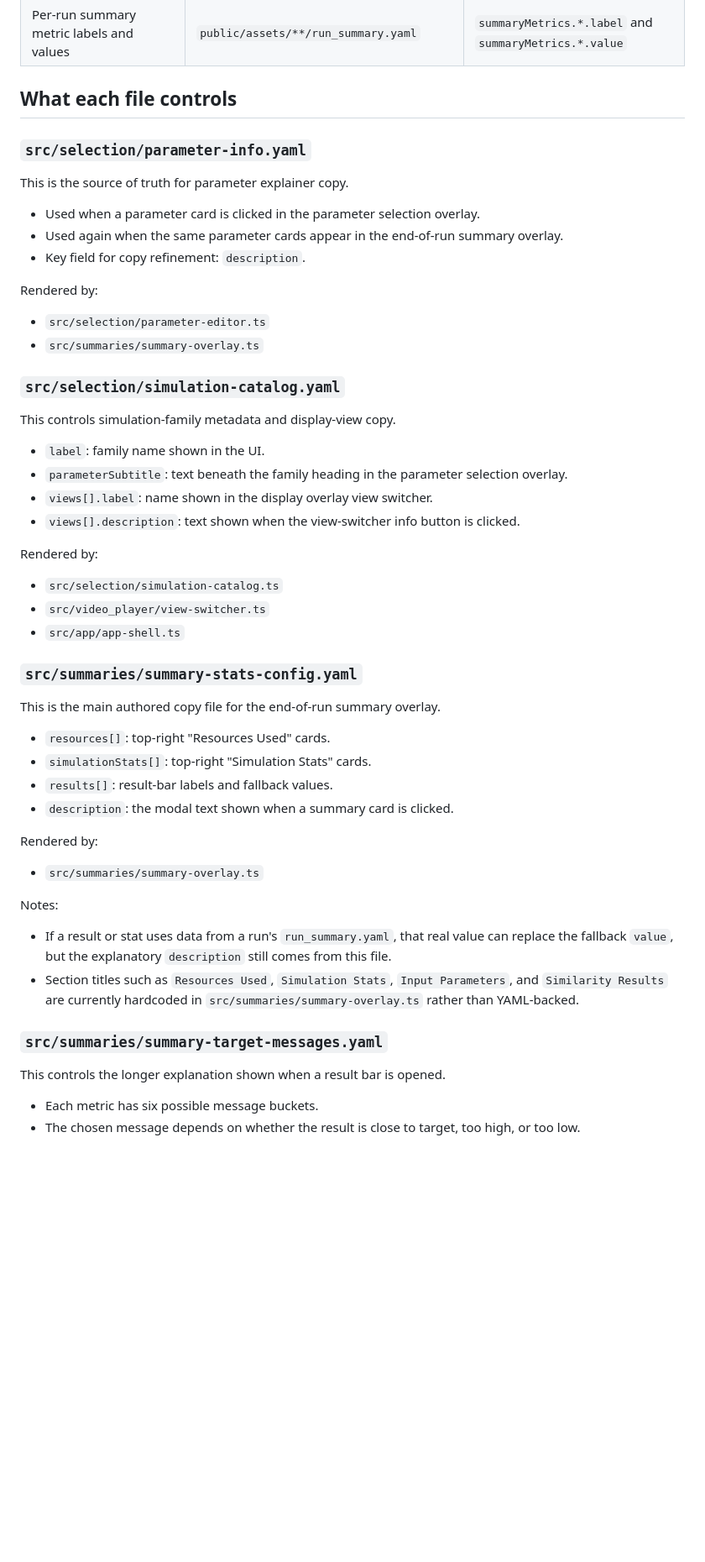
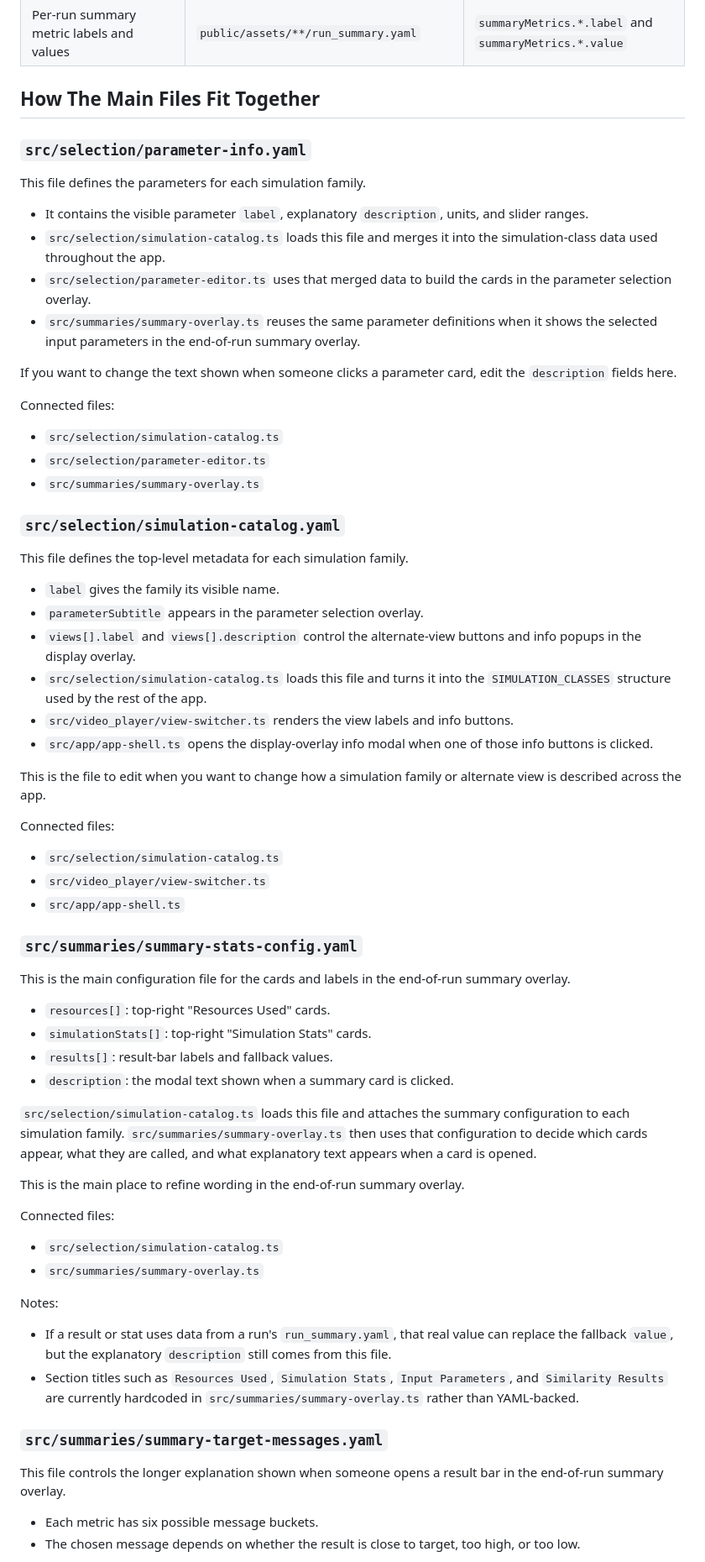
Before and after one commit to UniverseMakers/UniverseEngine, a Markdown page: signposting.md, the part around one of its changes. Shown at 84% size. Rendered like a GitHub page; blank space fills up the shorter version.

Commit message:
Clarifying and final pass over signposting file

```diff
--- a/signposting.md
+++ b/signposting.md
@@ -15,31 +23,39 @@ This document lists the main places where user-facing text can be refined withou
 | Credits page text                                                                                | `src/data/credits.yaml`                                                            | Each entry's `text`, `url`, and `header`                                                           |
 | Per-run summary metric labels and values                                                         | `public/assets/**/run_summary.yaml`                                                | `summaryMetrics.*.label` and `summaryMetrics.*.value`                                              |
 
-## What each file controls
+## How The Main Files Fit Together
 
 ### `src/selection/parameter-info.yaml`
 
-This is the source of truth for parameter explainer copy.
+This file defines the parameters for each simulation family.
 
-- Used when a parameter card is clicked in the parameter selection overlay.
-- Used again when the same parameter cards appear in the end-of-run summary overlay.
-- Key field for copy refinement: `description`.
+- It contains the visible parameter `label`, explanatory `description`, units, and slider ranges.
+- `src/selection/simulation-catalog.ts` loads this file and merges it into the simulation-class data used throughout the app.
+- `src/selection/parameter-editor.ts` uses that merged data to build the cards in the parameter selection overlay.
+- `src/summaries/summary-overlay.ts` reuses the same parameter definitions when it shows the selected input parameters in the end-of-run summary overlay.
 
-Rendered by:
+If you want to change the text shown when someone clicks a parameter card, edit the `description` fields here.
 
+Connected files:
+
+- `src/selection/simulation-catalog.ts`
 - `src/selection/parameter-editor.ts`
 - `src/summaries/summary-overlay.ts`
 
 ### `src/selection/simulation-catalog.yaml`
 
-This controls simulation-family metadata and display-view copy.
+This file defines the top-level metadata for each simulation family.
 
-- `label`: family name shown in the UI.
-- `parameterSubtitle`: text beneath the family heading in the parameter selection overlay.
-- `views[].label`: name shown in the display overlay view switcher.
-- `views[].description`: text shown when the view-switcher info button is clicked.
+- `label` gives the family its visible name.
+- `parameterSubtitle` appears in the parameter selection overlay.
+- `views[].label` and `views[].description` control the alternate-view buttons and info popups in the display overlay.
+- `src/selection/simulation-catalog.ts` loads this file and turns it into the `SIMULATION_CLASSES` structure used by the rest of the app.
+- `src/video_player/view-switcher.ts` renders the view labels and info buttons.
+- `src/app/app-shell.ts` opens the display-overlay info modal when one of those info buttons is clicked.
 
-Rendered by:
+This is the file to edit when you want to change how a simulation family or alternate view is described across the app.
+
+Connected files:
 
 - `src/selection/simulation-catalog.ts`
 - `src/video_player/view-switcher.ts`
@@ -47,15 +63,20 @@ Rendered by:
 
 ### `src/summaries/summary-stats-config.yaml`
 
-This is the main authored copy file for the end-of-run summary overlay.
+This is the main configuration file for the cards and labels in the end-of-run summary overlay.
 
 - `resources[]`: top-right "Resources Used" cards.
 - `simulationStats[]`: top-right "Simulation Stats" cards.
 - `results[]`: result-bar labels and fallback values.
 - `description`: the modal text shown when a summary card is clicked.
 
-Rendered by:
+`src/selection/simulation-catalog.ts` loads this file and attaches the summary configuration to each simulation family. `src/summaries/summary-overlay.ts` then uses that configuration to decide which cards appear, what they are called, and what explanatory text appears when a card is opened.
 
+This is the main place to refine wording in the end-of-run summary overlay.
+
+Connected files:
+
+- `src/selection/simulation-catalog.ts`
 - `src/summaries/summary-overlay.ts`
 
 Notes:
@@ -65,7 +86,7 @@ Notes:
 
 ### `src/summaries/summary-target-messages.yaml`
 
-This controls the longer explanation shown when a result bar is opened.
+This file controls the longer explanation shown when someone opens a result bar in the end-of-run summary overlay.
 
 - Each metric has six possible message buckets.
 - The chosen message depends on whether the result is close to target, too high, or too low.
```
Also changed, not shown: other parts of signposting.md (+56 -32 lines).
